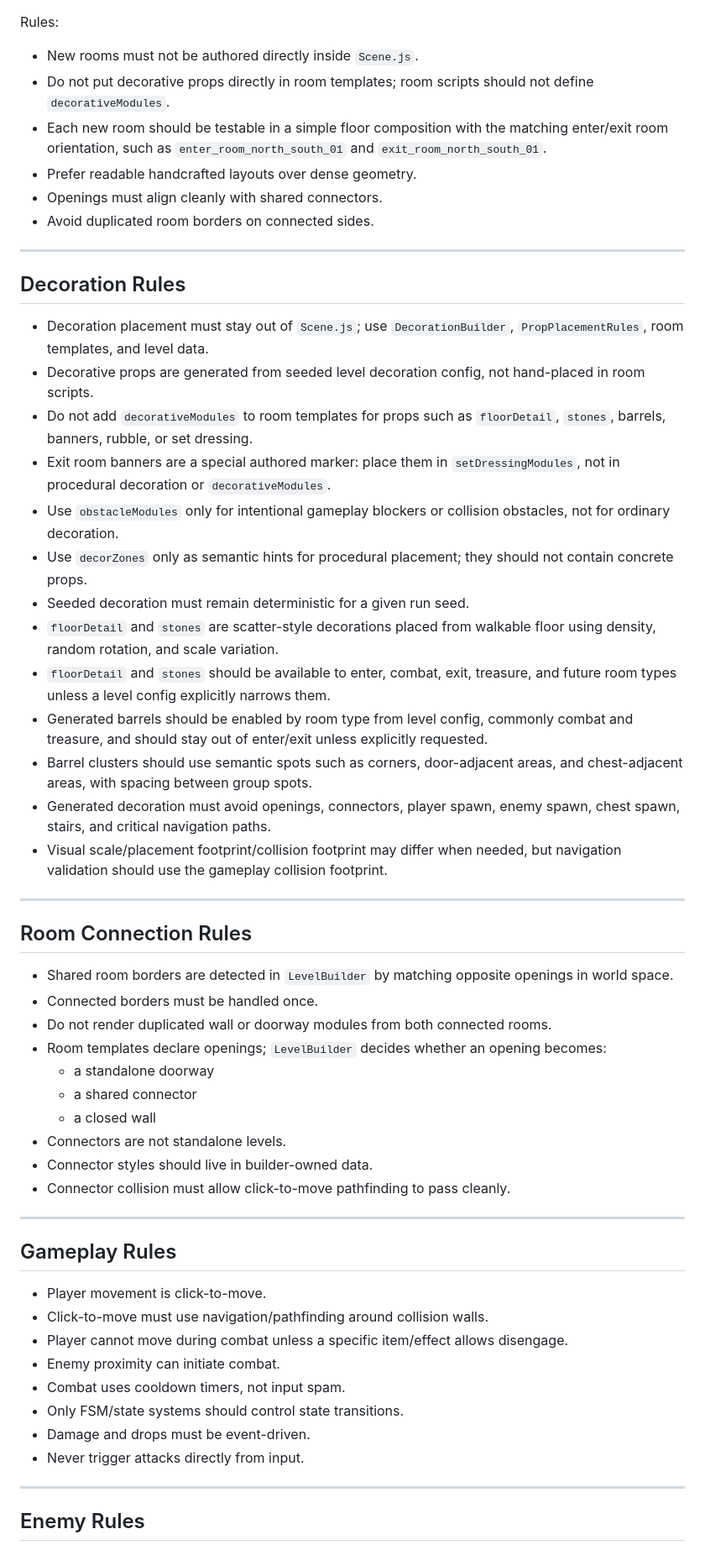
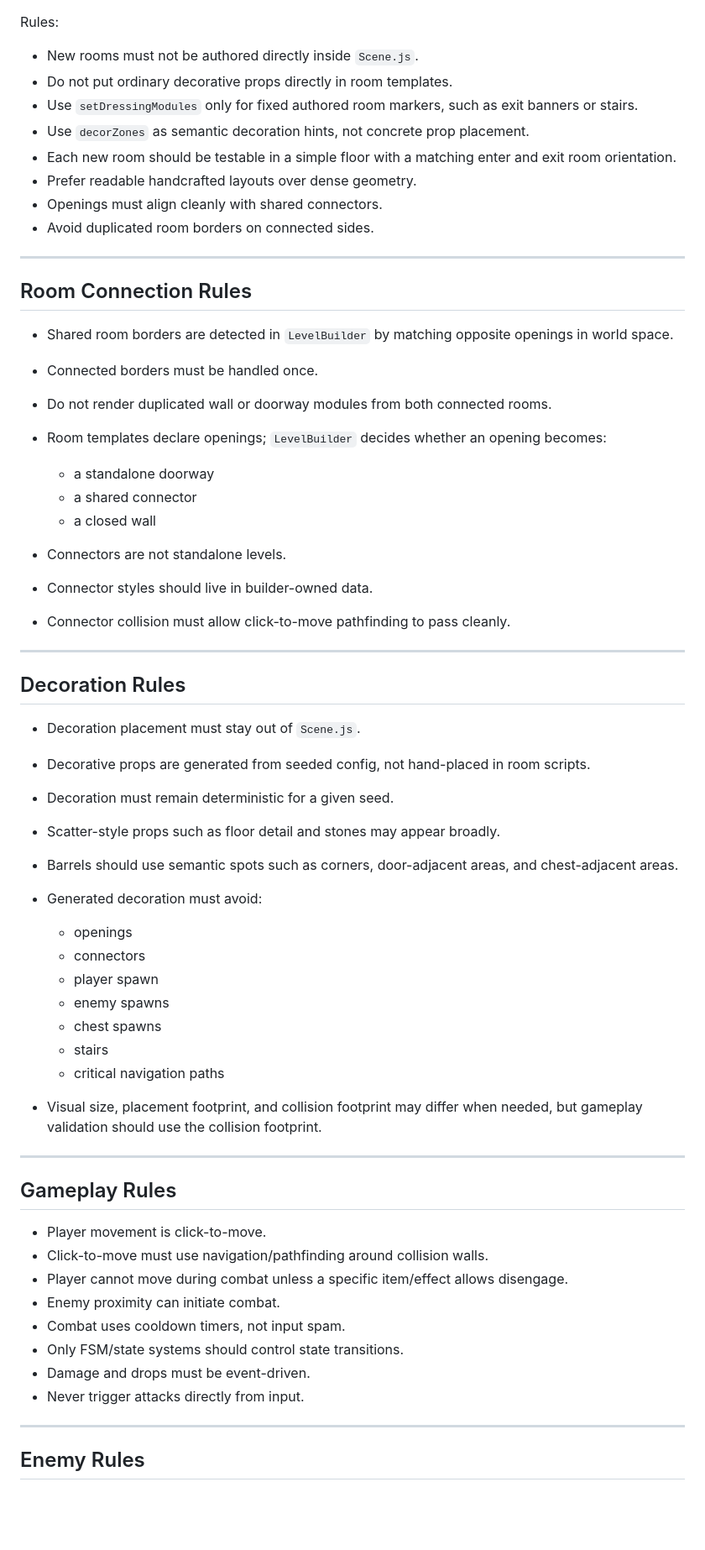
Before and after one commit to ensaladorage/roguelike, a Markdown page: AGENTS.md, the part around one of its changes. Shown at 84% size. GitHub-like rendering; blank space fills up the shorter version.

Commit message:
Agents update

```diff
--- a/AGENTS.md
+++ b/AGENTS.md
@@ -89,57 +118,63 @@ New rooms must be reusable room templates and must declare:
 
 Rules:
-- New rooms must not be authored directly inside `Scene.js`.
-- Do not put decorative props directly in room templates; room scripts should not define `decorativeModules`.
-- Each new room should be testable in a simple floor composition with the matching enter/exit room orientation, such as `enter_room_north_south_01` and `exit_room_north_south_01`.
-- Prefer readable handcrafted layouts over dense geometry.
-- Openings must align cleanly with shared connectors.
-- Avoid duplicated room borders on connected sides.
+
+* New rooms must not be authored directly inside `Scene.js`.
+* Do not put ordinary decorative props directly in room templates.
+* Use `setDressingModules` only for fixed authored room markers, such as exit banners or stairs.
+* Use `decorZones` as semantic decoration hints, not concrete prop placement.
+* Each new room should be testable in a simple floor with a matching enter and exit room orientation.
+* Prefer readable handcrafted layouts over dense geometry.
+* Openings must align cleanly with shared connectors.
+* Avoid duplicated room borders on connected sides.
+
+---
+
+## Room Connection Rules
+
+* Shared room borders are detected in `LevelBuilder` by matching opposite openings in world space.
+* Connected borders must be handled once.
+* Do not render duplicated wall or doorway modules from both connected rooms.
+* Room templates declare openings; `LevelBuilder` decides whether an opening becomes:
+
+  * a standalone doorway
+  * a shared connector
+  * a closed wall
+* Connectors are not standalone levels.
+* Connector styles should live in builder-owned data.
+* Connector collision must allow click-to-move pathfinding to pass cleanly.
 
 ---
 
 ## Decoration Rules
 
-- Decoration placement must stay out of `Scene.js`; use `DecorationBuilder`, `PropPlacementRules`, room templates, and level data.
-- Decorative props are generated from seeded level decoration config, not hand-placed in room scripts.
-- Do not add `decorativeModules` to room templates for props such as `floorDetail`, `stones`, barrels, banners, rubble, or set dressing.
-- Exit room banners are a special authored marker: place them in `setDressingModules`, not in procedural decoration or `decorativeModules`.
-- Use `obstacleModules` only for intentional gameplay blockers or collision obstacles, not for ordinary decoration.
-- Use `decorZones` only as semantic hints for procedural placement; they should not contain concrete props.
-- Seeded decoration must remain deterministic for a given run seed.
-- `floorDetail` and `stones` are scatter-style decorations placed from walkable floor using density, random rotation, and scale variation.
-- `floorDetail` and `stones` should be available to enter, combat, exit, treasure, and future room types unless a level config explicitly narrows them.
-- Generated barrels should be enabled by room type from level config, commonly combat and treasure, and should stay out of enter/exit unless explicitly requested.
-- Barrel clusters should use semantic spots such as corners, door-adjacent areas, and chest-adjacent areas, with spacing between group spots.
-- Generated decoration must avoid openings, connectors, player spawn, enemy spawn, chest spawn, stairs, and critical navigation paths.
-- Visual scale/placement footprint/collision footprint may differ when needed, but navigation validation should use the gameplay collision footprint.
+* Decoration placement must stay out of `Scene.js`.
+* Decorative props are generated from seeded config, not hand-placed in room scripts.
+* Decoration must remain deterministic for a given seed.
+* Scatter-style props such as floor detail and stones may appear broadly.
+* Barrels should use semantic spots such as corners, door-adjacent areas, and chest-adjacent areas.
+* Generated decoration must avoid:
 
----
-
-## Room Connection Rules
-
-- Shared room borders are detected in `LevelBuilder` by matching opposite openings in world space.
-- Connected borders must be handled once.
-- Do not render duplicated wall or doorway modules from both connected rooms.
-- Room templates declare openings; `LevelBuilder` decides whether an opening becomes:
-  - a standalone doorway
-  - a shared connector
-  - a closed wall
-- Connectors are not standalone levels.
-- Connector styles should live in builder-owned data.
-- Connector collision must allow click-to-move pathfinding to pass cleanly.
+  * openings
+  * connectors
+  * player spawn
+  * enemy spawns
+  * chest spawns
+  * stairs
+  * critical navigation paths
+* Visual size, placement footprint, and collision footprint may differ when needed, but gameplay validation should use the collision footprint.
 
 ---
 
 ## Gameplay Rules
 
-- Player movement is click-to-move.
-- Click-to-move must use navigation/pathfinding around collision walls.
-- Player cannot move during combat unless a specific item/effect allows disengage.
-- Enemy proximity can initiate combat.
-- Combat uses cooldown timers, not input spam.
-- Only FSM/state systems should control state transitions.
-- Damage and drops must be event-driven.
-- Never trigger attacks directly from input.
+* Player movement is click-to-move.
+* Click-to-move must use navigation/pathfinding around collision walls.
+* Player cannot move during combat unless a specific item/effect allows disengage.
+* Enemy proximity can initiate combat.
+* Combat uses cooldown timers, not input spam.
+* Only FSM/state systems should control state transitions.
+* Damage and drops must be event-driven.
+* Never trigger attacks directly from input.
 
 ---
 
```
Also changed, not shown: other parts of AGENTS.md (+189 -148 lines).
